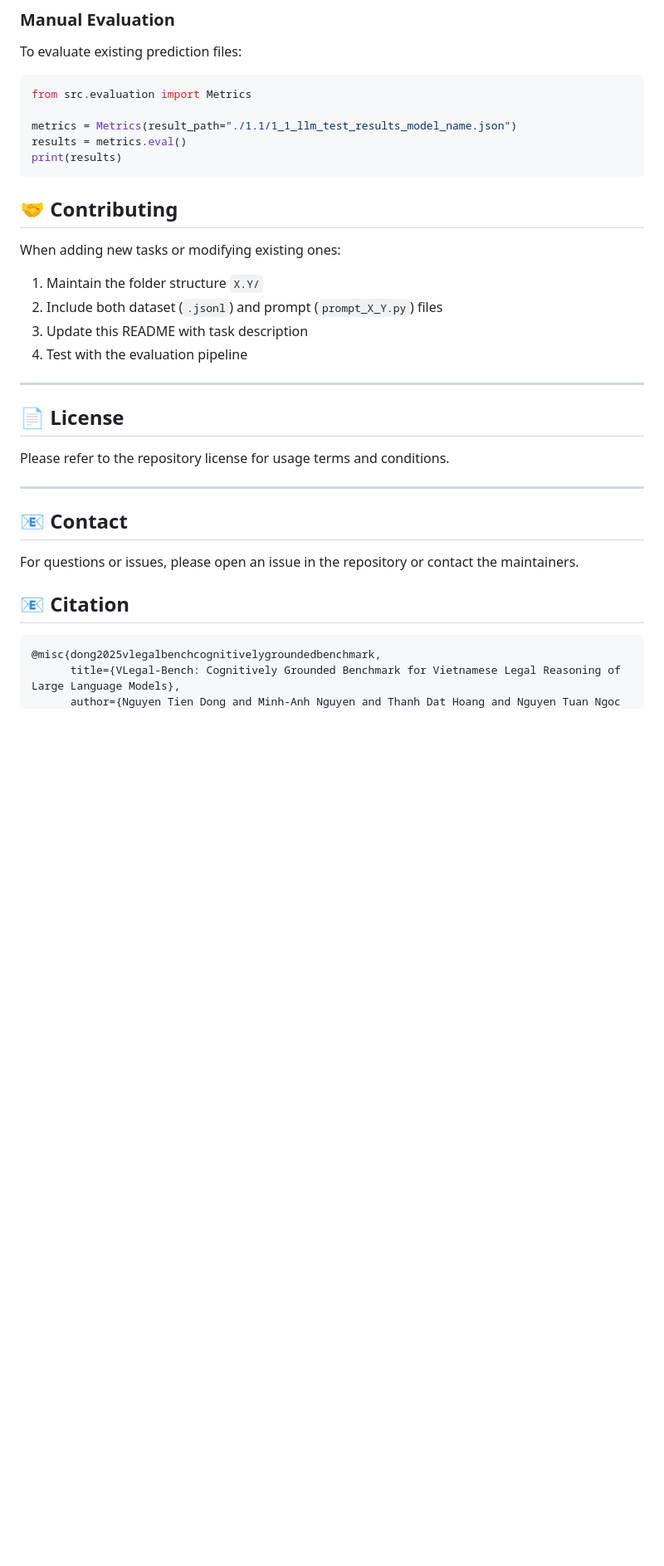
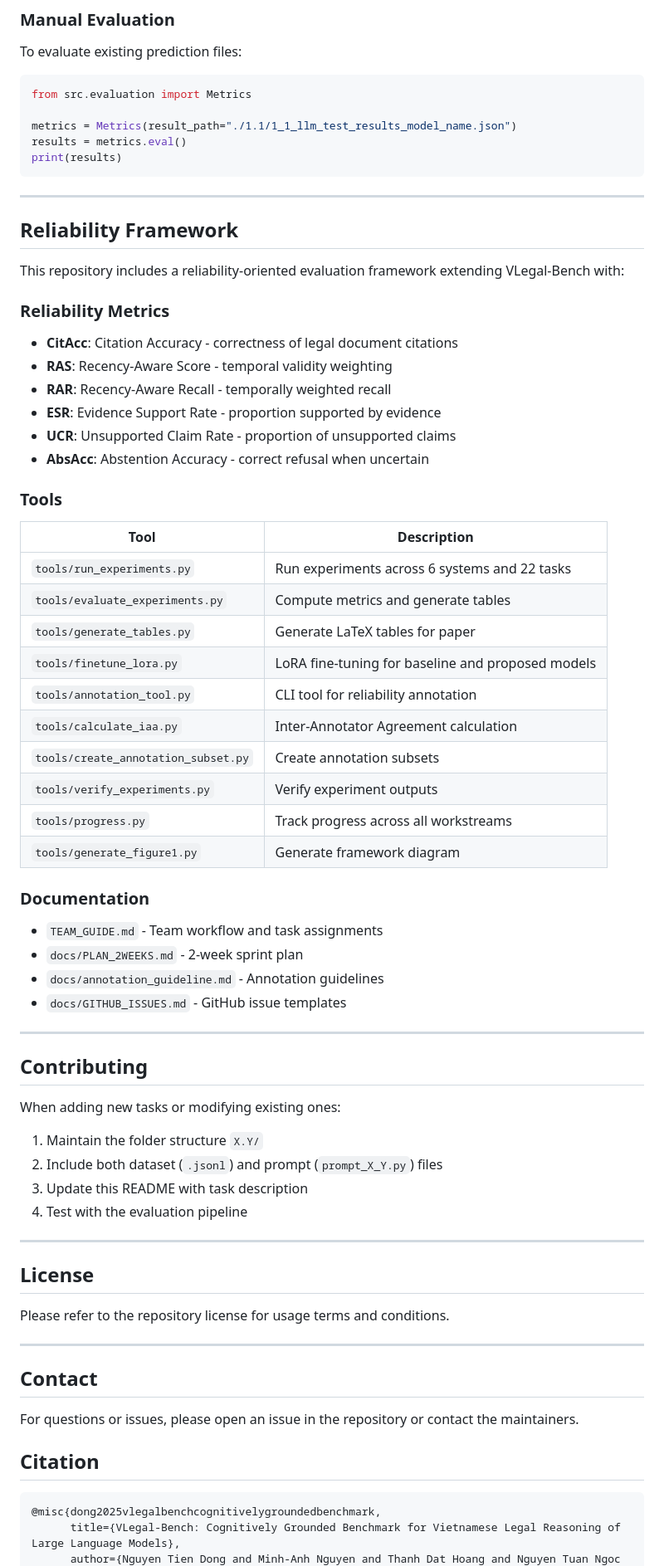
Before and after one commit to Drake-Phamta/A-Reliability-Oriented-Framework-for-Vietnamese-Legal-LLM-Evaluation-via-VLegal-Bench-Augmentation, a Markdown page: README.md, the part around one of its changes. Shown at 83% size. Drawn GitHub-style; blank space fills up the shorter version.

Commit message:
Clean up README: remove emojis, update with reliability framework info

````diff
--- a/README.md
+++ b/README.md
@@ -182,8 +209,45 @@ results = metrics.eval()
 print(results)
 ```
 
+---
 
-## 🤝 Contributing
+## Reliability Framework
+
+This repository includes a reliability-oriented evaluation framework extending VLegal-Bench with:
+
+### Reliability Metrics
+- **CitAcc**: Citation Accuracy - correctness of legal document citations
+- **RAS**: Recency-Aware Score - temporal validity weighting
+- **RAR**: Recency-Aware Recall - temporally weighted recall
+- **ESR**: Evidence Support Rate - proportion supported by evidence
+- **UCR**: Unsupported Claim Rate - proportion of unsupported claims
+- **AbsAcc**: Abstention Accuracy - correct refusal when uncertain
+
+### Tools
+
+| Tool | Description |
+|------|-------------|
+| `tools/run_experiments.py` | Run experiments across 6 systems and 22 tasks |
+| `tools/evaluate_experiments.py` | Compute metrics and generate tables |
+| `tools/generate_tables.py` | Generate LaTeX tables for paper |
+| `tools/finetune_lora.py` | LoRA fine-tuning for baseline and proposed models |
+| `tools/annotation_tool.py` | CLI tool for reliability annotation |
+| `tools/calculate_iaa.py` | Inter-Annotator Agreement calculation |
+| `tools/create_annotation_subset.py` | Create annotation subsets |
+| `tools/verify_experiments.py` | Verify experiment outputs |
+| `tools/progress.py` | Track progress across all workstreams |
+| `tools/generate_figure1.py` | Generate framework diagram |
+
+### Documentation
+
+- `TEAM_GUIDE.md` - Team workflow and task assignments
+- `docs/PLAN_2WEEKS.md` - 2-week sprint plan
+- `docs/annotation_guideline.md` - Annotation guidelines
+- `docs/GITHUB_ISSUES.md` - GitHub issue templates
+
+---
+
+## Contributing
 
 When adding new tasks or modifying existing ones:
 1. Maintain the folder structure `X.Y/`
@@ -193,17 +257,17 @@ When adding new tasks or modifying existing ones:
 
 ---
 
-## 📄 License
+## License
 
 Please refer to the repository license for usage terms and conditions.
 
 ---
 
-## 📧 Contact
+## Contact
 
 For questions or issues, please open an issue in the repository or contact the maintainers.
 
-## 📧 Citation
+## Citation
 
 ```
 @misc{dong2025vlegalbenchcognitivelygroundedbenchmark,
````
Also changed, not shown: other parts of README.md (+39 -12 lines).
